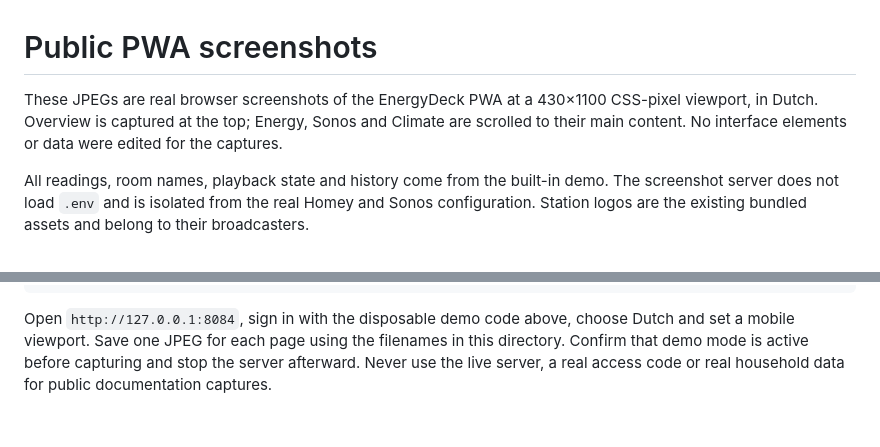
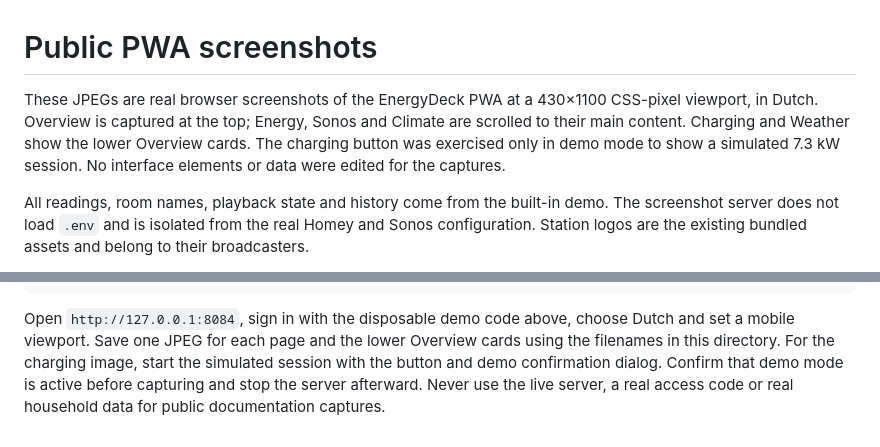
Before and after one commit to markmastop/energydeck, a Markdown page: docs/screenshots/README.md, 2 parts joined by grey strips. GitHub-like rendering.

````diff
--- a/docs/screenshots/README.md
+++ b/docs/screenshots/README.md
@@ -1,6 +1,6 @@
 # Public PWA screenshots
 
-These JPEGs are real browser screenshots of the EnergyDeck PWA at a 430×1100 CSS-pixel viewport, in Dutch. Overview is captured at the top; Energy, Sonos and Climate are scrolled to their main content. No interface elements or data were edited for the captures.
+These JPEGs are real browser screenshots of the EnergyDeck PWA at a 430×1100 CSS-pixel viewport, in Dutch. Overview is captured at the top; Energy, Sonos and Climate are scrolled to their main content. Charging and Weather show the lower Overview cards. The charging button was exercised only in demo mode to show a simulated 7.3 kW session. No interface elements or data were edited for the captures.
 
 All readings, room names, playback state and history come from the built-in demo. The screenshot server does not load `.env` and is isolated from the real Homey and Sonos configuration. Station logos are the existing bundled assets and belong to their broadcasters.
 
@@ -18,4 +18,4 @@ HOMEY_CHARGE_FLOW_ID=demo \
 node web/server.mjs
 ```
 
-Open `http://127.0.0.1:8084`, sign in with the disposable demo code above, choose Dutch and set a mobile viewport. Save one JPEG for each page using the filenames in this directory. Confirm that demo mode is active before capturing and stop the server afterward. Never use the live server, a real access code or real household data for public documentation captures.
+Open `http://127.0.0.1:8084`, sign in with the disposable demo code above, choose Dutch and set a mobile viewport. Save one JPEG for each page and the lower Overview cards using the filenames in this directory. For the charging image, start the simulated session with the button and demo confirmation dialog. Confirm that demo mode is active before capturing and stop the server afterward. Never use the live server, a real access code or real household data for public documentation captures.
````
Also changed, not shown: README.md (+11 -0 lines), docs/screenshots/pwa-charging.jpg (added), docs/screenshots/pwa-weather.jpg (added).
